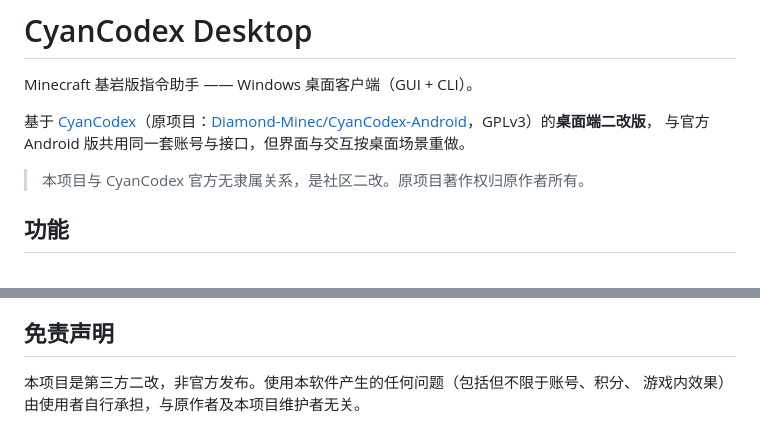
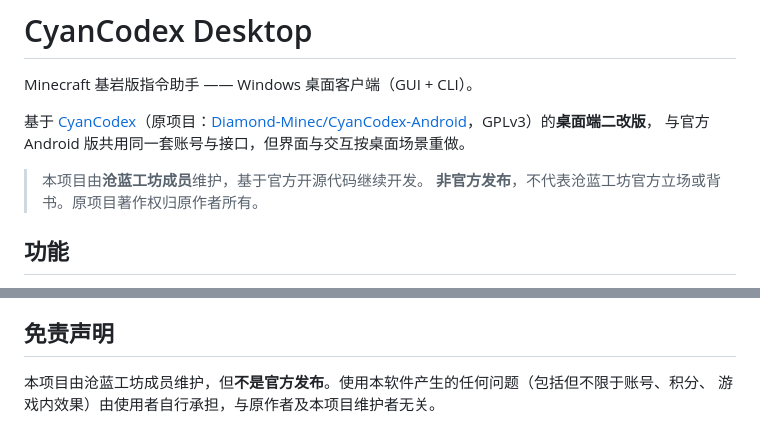
Before and after one commit to a3394512283-svg/cyancodex-desktop, a Markdown page: README.md, 2 parts joined by grey strips. GitHub-like rendering.

Commit message:
docs: 措辞改为「由沧蓝工坊成员维护」（团队知情未立项）

```diff
--- a/README.md
+++ b/README.md
@@ -5,7 +5,8 @@ Minecraft 基岩版指令助手 —— Windows 桌面客户端（GUI + CLI）。
 基于 [CyanCodex](https://cyancodex.cn)（原项目：[Diamond-Minec/CyanCodex-Android](https://github.com/Diamond-Minec/CyanCodex-Android)，GPLv3）的**桌面端二改版**，
 与官方 Android 版共用同一套账号与接口，但界面与交互按桌面场景重做。
 
-> 本项目与 CyanCodex 官方无隶属关系，是社区二改。原项目著作权归原作者所有。
+> 本项目由**沧蓝工坊成员**维护，基于官方开源代码继续开发。
+> **非官方发布**，不代表沧蓝工坊官方立场或背书。原项目著作权归原作者所有。
 
 ## 功能
 
@@ -72,5 +73,5 @@ node build/pack.js        # 生成安装包（需要 electron-builder）
 
 ## 免责声明
 
-本项目是第三方二改，非官方发布。使用本软件产生的任何问题（包括但不限于账号、积分、
+本项目由沧蓝工坊成员维护，但**不是官方发布**。使用本软件产生的任何问题（包括但不限于账号、积分、
 游戏内效果）由使用者自行承担，与原作者及本项目维护者无关。
```
